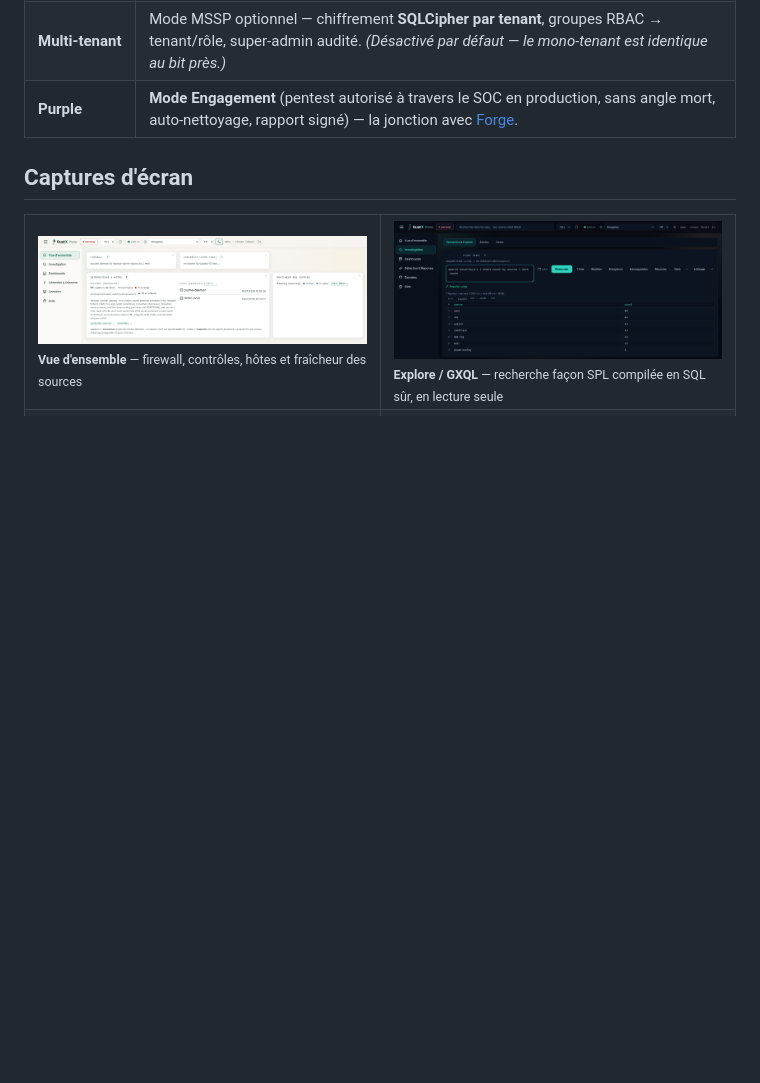
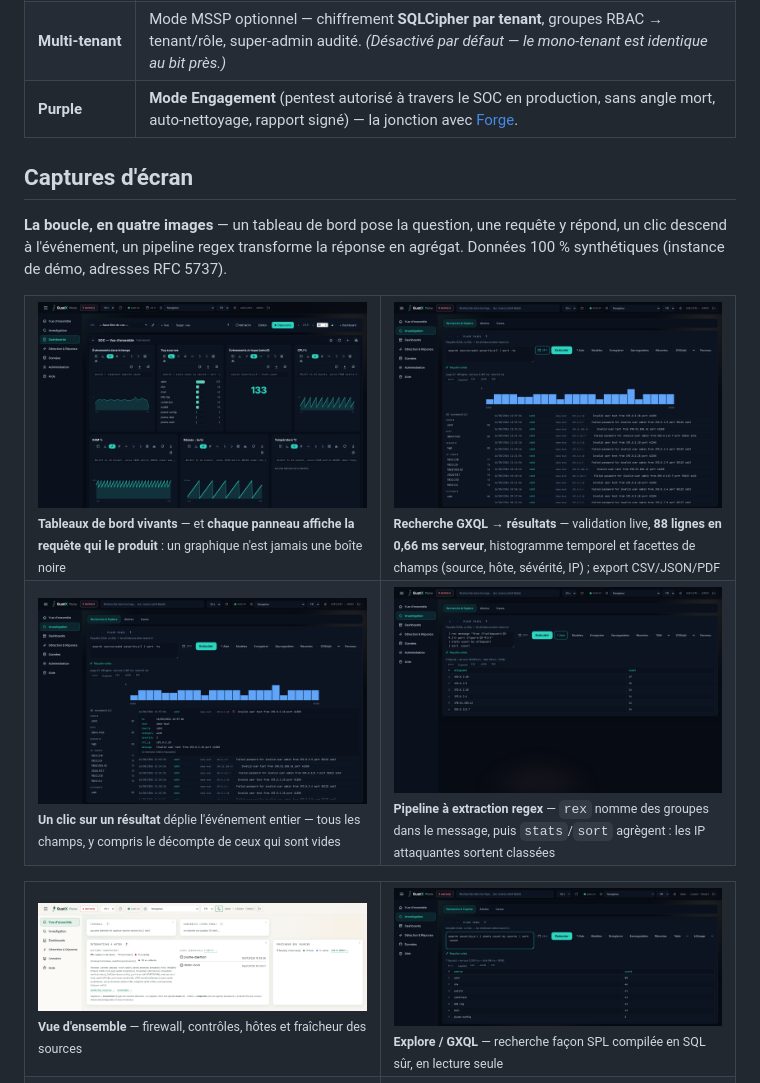
Before and after one commit to guatxlabs/plume, a Markdown page: README.md, the part around one of its changes. Rendered like a GitHub page; pictures changed too: docs/img/30-dashboards-live.png (added), docs/img/31-recherche-gxql-resultats.png (added), docs/img/32-evenement-detaille.png (added); blank space fills up the shorter version.

Commit message:
Captures — montrer la BOUCLE (tableaux de bord, requete+resultats, clic-detail, regex), GIF principal refait
Hugo : « dans toutes les captures cela ne montre pas la valeur la plus importante de
plume ». Juste. Les captures montraient des ECRANS. Elles montrent desormais ce qu'on
FAIT, en quatre images qui s'enchainent :

  30-dashboards-live          tableaux de bord vivants — et CHAQUE PANNEAU AFFICHE LA
                              REQUETE qui le produit (un graphique n'est pas une boite noire)
  31-recherche-gxql-resultats requete GXQL -> 88 lignes en 0,66 ms serveur, validation
                              live, histogramme temporel, facettes de champs, export
  32-evenement-detaille       un CLIC sur un resultat deplie l'evenement entier
  33-regex-rex-agregat        pipeline a extraction REGEX : `rex` nomme des groupes dans
                              le message, `stats`/`sort` classent les IP attaquantes

GIF principal refait sur la meme sequence : 120 images, 12 s, 1100x688, 928 Kio.
La requete s'ECRIT a l'ecran (frappe par tranches), elle n'apparait pas d'un bloc.

DONNEES 100 % SYNTHETIQUES — instance jetable PLUME_DEMO=1, hote `demo-host`, adresses
RFC 5737/5735. Jamais la base de production ni celle du banc.

NON-FUITE PROUVEE SUR LES PIXELS : 124 images (120 du GIF + 4 fixes), 55 contenus
distincts apres dedup sha256, 0 OCR vide, appariement 1:1 verifie dans les deux sens.
0 courriel, 0 jeton, 0 chemin personnel, 0 utilisateur local, 0 hote reel, 0 domaine
etranger, 0 « soql ». Les 24 candidats IPv4 du detecteur tolerant au bruit sont des
lectures fautives : la base ne PEUT afficher que 127.0.0.1 et les plages 192.0.2 /
198.51.100 / 203.0.113, et l'agrandissement des pixels confirme « 192.0.2.10 ».

QUATRE FAUTES A MOI, CONSIGNEES DANS LA TABLE :
  - le detecteur de fuite n'attrapait qu'un motif sur CINQ avant validation par temoins
    (frontieres de mot aveugles au bruit OCR), puis 26 faux positifs sur la pastille
    « auto on » lue « @aucon » ;
  - trois selecteurs successifs pour le meme objet, dont un tombe sur une table CACHEE ;
  - un temoin « le detail s'est ouvert » qui rendait FAUX alors que le detail s'ouvrait
    (le texte RETRECIT quand une ligne se deplie) ;
  - et le constat de fond : un artefact BINAIRE echappe a toute verification textuelle,
    donc la correction d'un depot ne se propage pas aux copies servies ailleurs.

```diff
--- a/README.md
+++ b/README.md
@@ -67,6 +67,21 @@ conception) — dont [SDK](docs/SDK.md) · [CIM](docs/CIM.md) · [DSL de parsing
 | **Purple** | **Mode Engagement** (pentest autorisé à travers le SOC en production, sans angle mort, auto‑nettoyage, rapport signé) — la jonction avec [Forge](https://github.com/guatxlabs/forge). |
 
 ## Captures d'écran
+
+**La boucle, en quatre images** — un tableau de bord pose la question, une requête y répond, un clic descend
+à l'événement, un pipeline regex transforme la réponse en agrégat. Données 100 % synthétiques (instance de
+démo, adresses RFC 5737).
+
+<table>
+<tr>
+<td width="50%"><a href="docs/img/30-dashboards-live.png"><img src="docs/img/30-dashboards-live.png" alt="Tableaux de bord"></a><br><sub><b>Tableaux de bord vivants</b> — et <b>chaque panneau affiche la requête qui le produit</b> : un graphique n'est jamais une boîte noire</sub></td>
+<td width="50%"><a href="docs/img/31-recherche-gxql-resultats.png"><img src="docs/img/31-recherche-gxql-resultats.png" alt="Recherche GXQL et résultats"></a><br><sub><b>Recherche GXQL → résultats</b> — validation live, <b>88 lignes en 0,66 ms serveur</b>, histogramme temporel et facettes de champs (source, hôte, sévérité, IP) ; export CSV/JSON/PDF</sub></td>
+</tr>
+<tr>
+<td><a href="docs/img/32-evenement-detaille.png"><img src="docs/img/32-evenement-detaille.png" alt="Événement détaillé"></a><br><sub><b>Un clic sur un résultat</b> déplie l'événement entier — tous les champs, y compris le décompte de ceux qui sont vides</sub></td>
+<td><a href="docs/img/33-regex-rex-agregat.png"><img src="docs/img/33-regex-rex-agregat.png" alt="Pipeline regex"></a><br><sub><b>Pipeline à extraction regex</b> — <code>rex</code> nomme des groupes dans le message, puis <code>stats</code>/<code>sort</code> agrègent : les IP attaquantes sortent classées</sub></td>
+</tr>
+</table>
 
 <table>
 <tr>
```
Also changed, not shown: other parts of README.md (+1 -1 lines), docs/img/plume-demo.gif.
